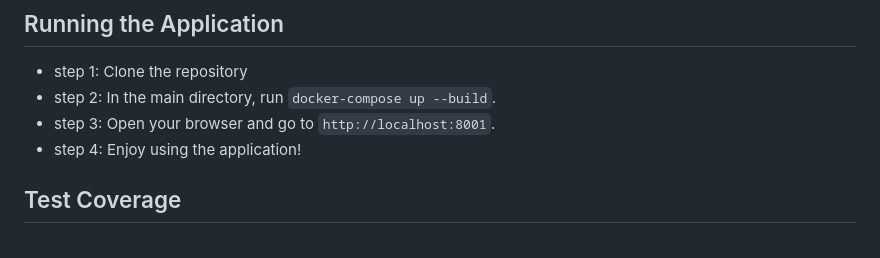
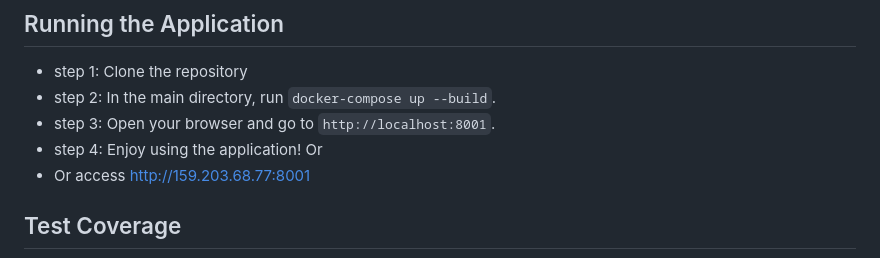
Before and after one commit to software-students-fall2023/4-containerized-app-exercise-team111, a Markdown page: README.md, the part around the change. Drawn GitHub-style.

```diff
--- a/README.md
+++ b/README.md
@@ -86,6 +86,8 @@ Zhiyi @Val001z
 - step 2: In the main directory, run `docker-compose up --build`.
 - step 3: Open your browser and go to `http://localhost:8001`.
 - step 4: Enjoy using the application!
+Or
+- Or access http://159.203.68.77:8001
 
 ## Test Coverage
 ![](coverage.png)
```
